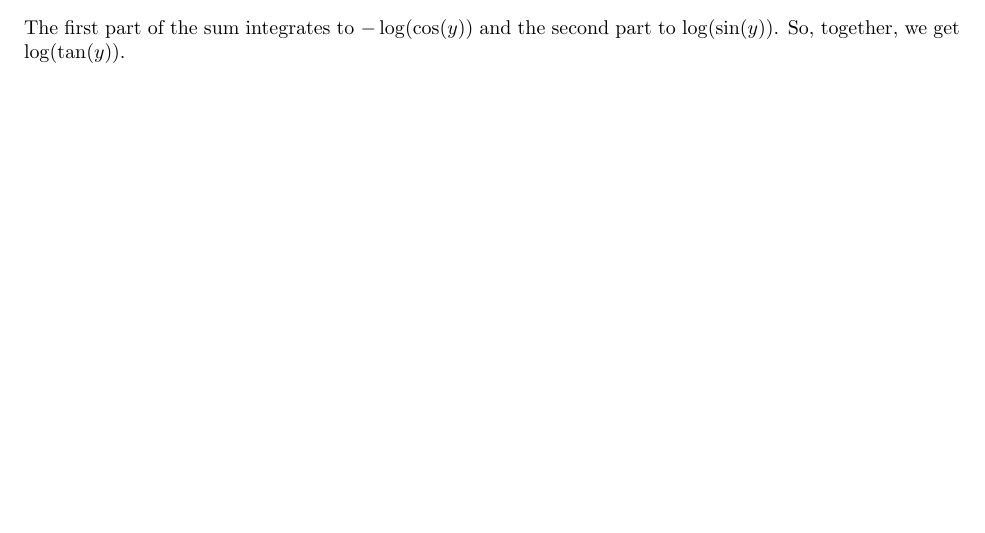
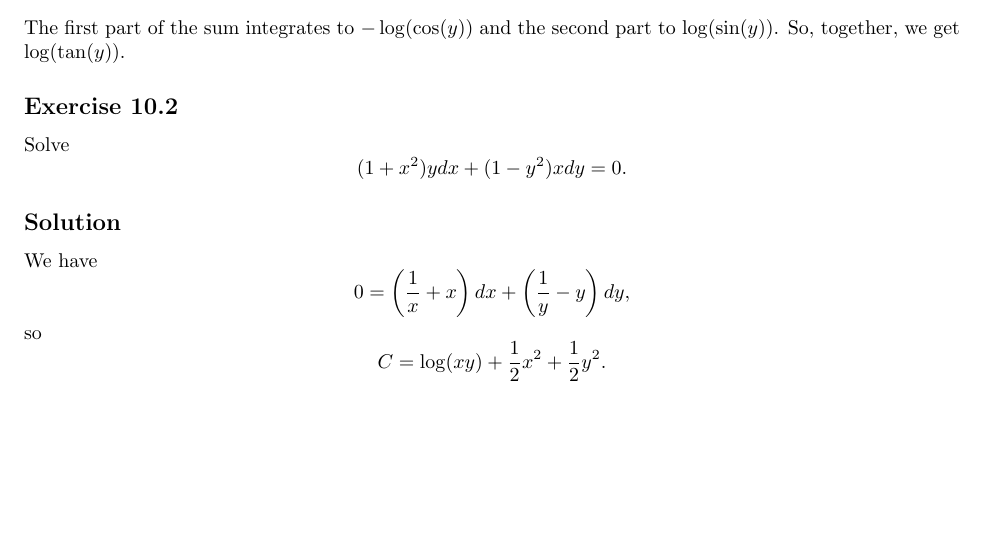
Before and after one commit to noudald/math-solutions, a LaTeX document (calculus/main.tex, which reads calculus/ch10.tex): part of page 22 of 22, cut so that both start at the same text, the shorter picture padded with empty space. Compiled offline with pdfLaTeX.

Commit message:
(CA) 10.2

```diff
--- a/calculus/ch10.tex
+++ b/calculus/ch10.tex
@@ -42,3 +42,22 @@ We have
 \end{equation*}
 The first part of the sum integrates to $-\log(\cos(y))$ and the second part to $\log(\sin(y))$.
 So, together, we get $\log(\tan(y))$.
+
+
+\subsection*{Exercise 10.2}
+
+Solve
+\begin{equation*}
+    (1 + x^2) y dx + (1 - y^2) x dy = 0.
+\end{equation*}
+
+\subsection*{Solution}
+
+We have
+\begin{equation*}
+    0 = \left(\frac{1}{x} + x\right)dx + \left(\frac{1}{y} - y\right)dy,
+\end{equation*}
+so
+\begin{equation*}
+    C = \log(xy) + \frac{1}{2}x^2 + \frac{1}{2}y^2.
+\end{equation*}
```
